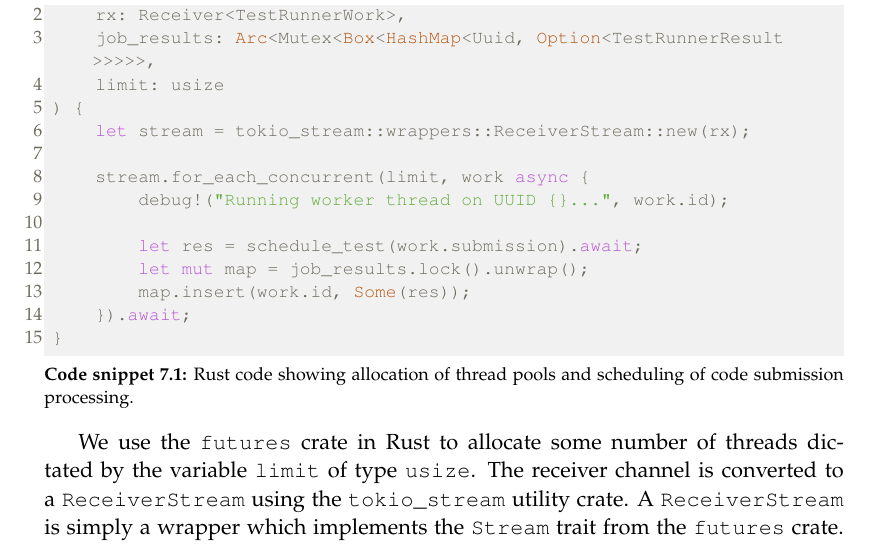
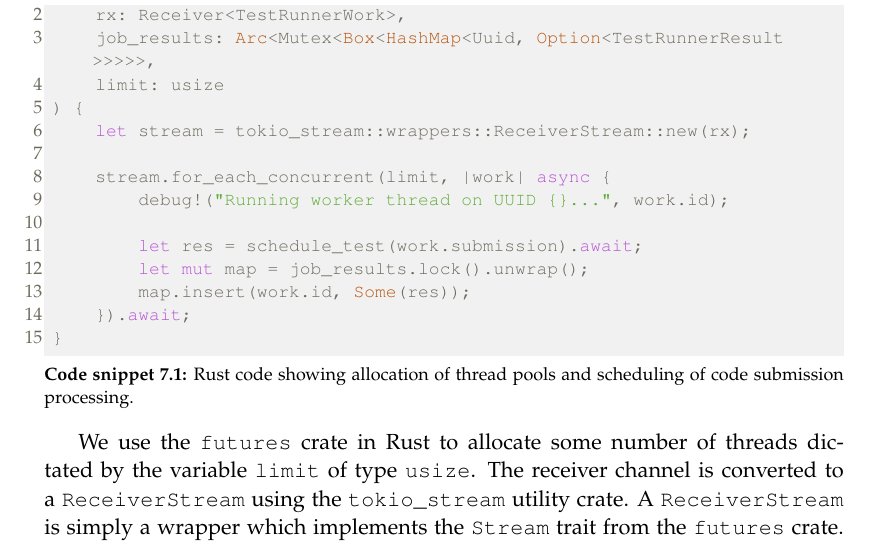
Before and after one commit to chhoumann/p7, a LaTeX thesis (report/master.tex, which reads report/sections/Chapter 07 - Queue System/Chapter 7.tex): part of page 36 of 51, cut so that both start at the same text. Compiled offline with pdfLaTeX.

Commit message:
Update Chapter 7.tex

```diff
--- a/report/sections/Chapter 07 - Queue System/Chapter 7.tex
+++ b/report/sections/Chapter 07 - Queue System/Chapter 7.tex
@@ -41,7 +41,7 @@ In order to limit the number of GHC interpreter processes, a thread pool with a
 These threads have access to the aforementioned receiver channel containing work to be processed.
 The creation and content of the the thread pools can be seen in code snippet \ref{lst:worker-thread}.
 
-\begin{lstlisting}[language=rust, escapechar=|, caption={Rust code showing allocation of thread pools and scheduling of code submission processing.}, label={lst:worker-thread}]
+\begin{lstlisting}[language=rust, escapechar=~, caption={Rust code showing allocation of thread pools and scheduling of code submission processing.}, label={lst:worker-thread}]
 async fn worker_thread(
     rx: Receiver<TestRunnerWork>,
     job_results: Arc<Mutex<Box<HashMap<Uuid, Option<TestRunnerResult>>>>>,
@@ -50,11 +50,11 @@ async fn worker_thread(
     let stream = tokio_stream::wrappers::ReceiverStream::new(rx);
 
     stream.for_each_concurrent(limit, |work| async {
-        debug!("Running worker thread on UUID {}...", work.id); |\label{line:concurrent-start}|
+        debug!("Running worker thread on UUID {}...", work.id); ~\label{line:concurrent-start}~
 
         let res = schedule_test(work.submission).await;
         let mut map = job_results.lock().unwrap();
-        map.insert(work.id, Some(res)); |\label{line:concurrent-end}|
+        map.insert(work.id, Some(res)); ~\label{line:concurrent-end}~
     }).await;
 }
 \end{lstlisting}
```
